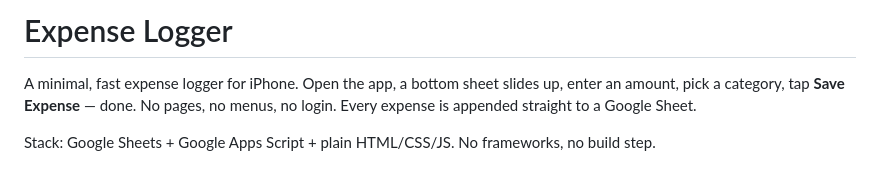
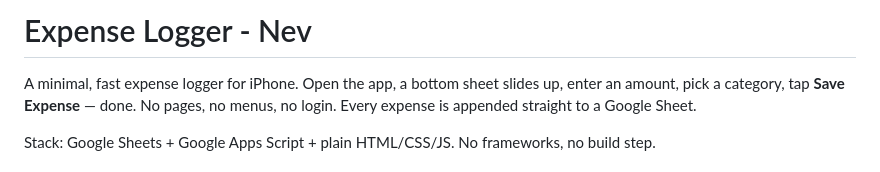
Before and after one commit to Nevzz/Expense-Logger, a Markdown page: README.md, the part around the change. Rendered like a GitHub page.

```diff
--- a/README.md
+++ b/README.md
@@ -1,4 +1,4 @@
-# Expense Logger
+# Expense Logger - Nev
 
 A minimal, fast expense logger for iPhone. Open the app, a bottom sheet slides
 up, enter an amount, pick a category, tap **Save Expense** — done. No pages,
```
